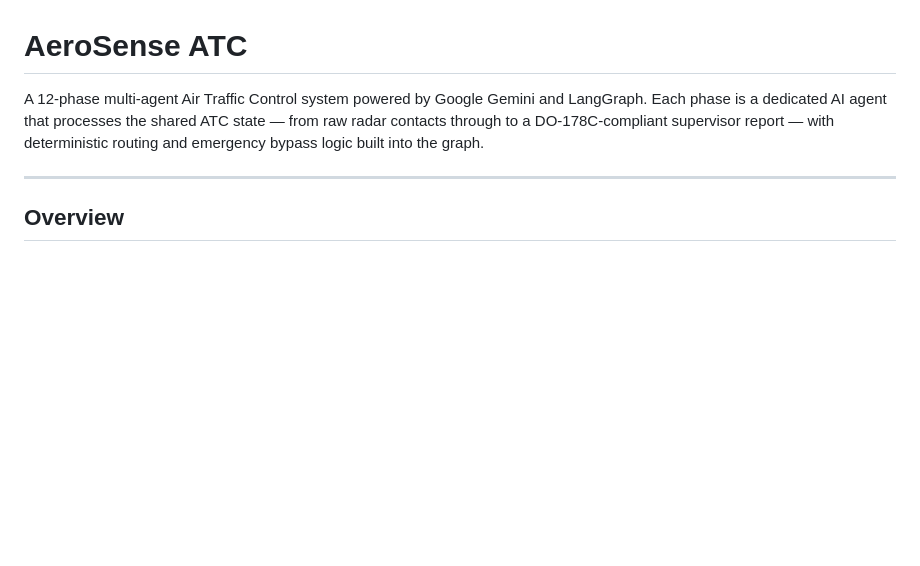
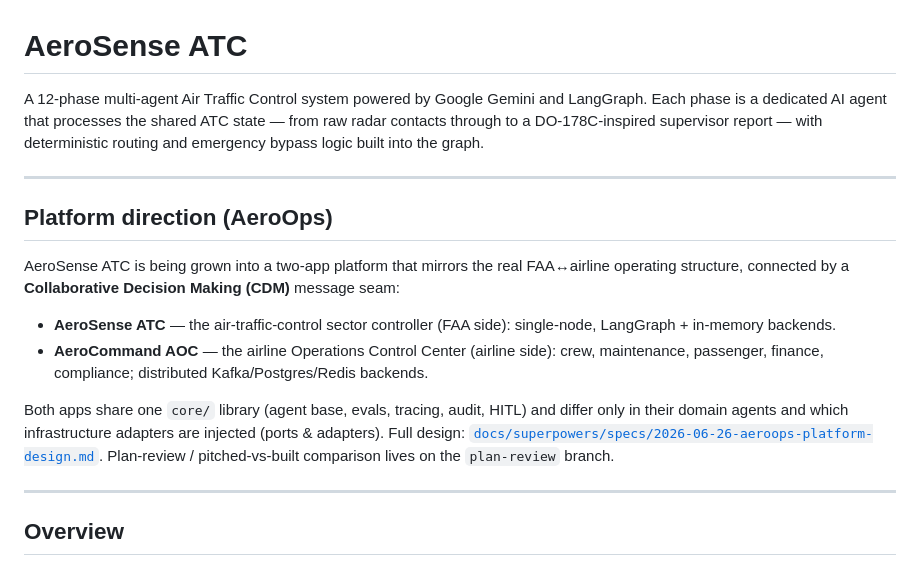
Before and after one commit to AshraHossain/aerosense-atc, a Markdown page: README.md, the part around the change. Drawn GitHub-style; blank space fills up the shorter version.

```diff
--- a/README.md
+++ b/README.md
@@ -1,6 +1,24 @@
 # AeroSense ATC
 
-A 12-phase multi-agent Air Traffic Control system powered by Google Gemini and LangGraph. Each phase is a dedicated AI agent that processes the shared ATC state — from raw radar contacts through to a DO-178C-compliant supervisor report — with deterministic routing and emergency bypass logic built into the graph.
+A 12-phase multi-agent Air Traffic Control system powered by Google Gemini and LangGraph. Each phase is a dedicated AI agent that processes the shared ATC state — from raw radar contacts through to a DO-178C-inspired supervisor report — with deterministic routing and emergency bypass logic built into the graph.
+
+---
+
+## Platform direction (AeroOps)
+
+AeroSense ATC is being grown into a two-app platform that mirrors the real
+FAA↔airline operating structure, connected by a **Collaborative Decision Making
+(CDM)** message seam:
+
+- **AeroSense ATC** — the air-traffic-control sector controller (FAA side): single-node,
+  LangGraph + in-memory backends.
+- **AeroCommand AOC** — the airline Operations Control Center (airline side): crew,
+  maintenance, passenger, finance, compliance; distributed Kafka/Postgres/Redis backends.
+
+Both apps share one `core/` library (agent base, evals, tracing, audit, HITL) and
+differ only in their domain agents and which infrastructure adapters are injected
+(ports & adapters). Full design: [`docs/superpowers/specs/2026-06-26-aeroops-platform-design.md`](docs/superpowers/specs/2026-06-26-aeroops-platform-design.md).
+Plan-review / pitched-vs-built comparison lives on the `plan-review` branch.
 
 ---
 
```
Also changed, not shown: CLAUDE.md (added, +60 -0 lines), 1 other file.
